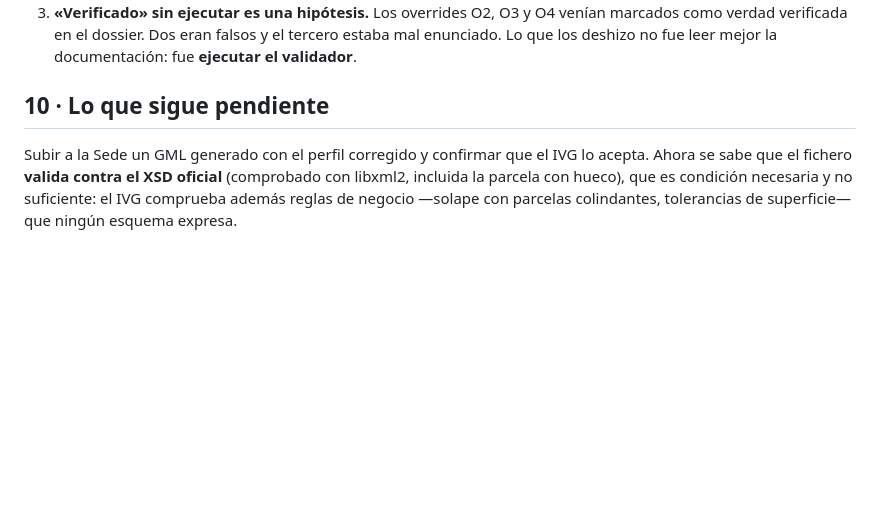
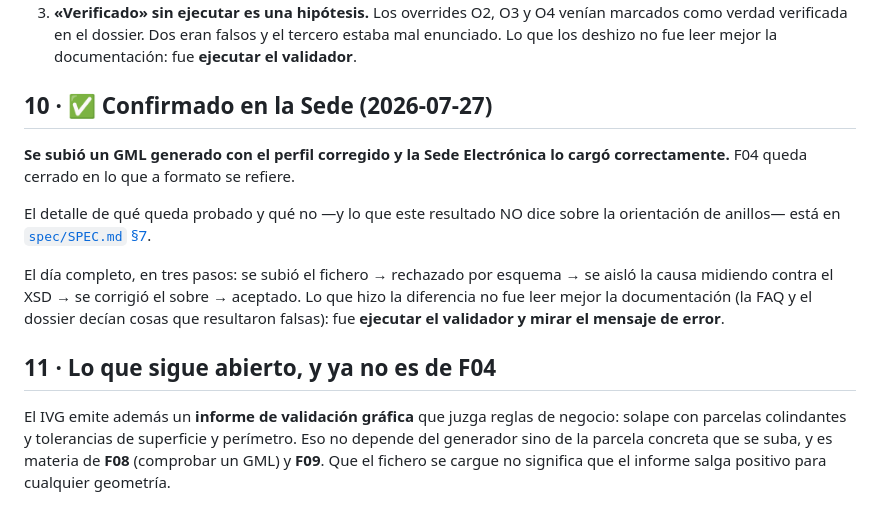
Before and after one commit to jramirezbandera/concretagml, a Markdown page: spec/feature-04-gml-parcela.md, the part around the change. Rendered like a GitHub page; blank space fills up the shorter version.

```diff
--- a/spec/feature-04-gml-parcela.md
+++ b/spec/feature-04-gml-parcela.md
@@ -162,6 +162,14 @@ El análisis completo, con las mediciones contra los XSD oficiales, está en **[
 2. **Un guardián que puede saltarse a sí mismo en silencio no es un guardián.** `validar:xsd` existía desde el primer día de F04 y nunca se ejecutó, porque salía `SALTADO` con código 0 al no encontrar `xmllint`. La comprobación que habría cazado esto estaba escrita y era inerte.
 3. **«Verificado» sin ejecutar es una hipótesis.** Los overrides O2, O3 y O4 venían marcados como verdad verificada en el dossier. Dos eran falsos y el tercero estaba mal enunciado. Lo que los deshizo no fue leer mejor la documentación: fue **ejecutar el validador**.
 
-## 10 · Lo que sigue pendiente
+## 10 · ✅ Confirmado en la Sede (2026-07-27)
 
-Subir a la Sede un GML generado con el perfil corregido y confirmar que el IVG lo acepta. Ahora se sabe que el fichero **valida contra el XSD oficial** (comprobado con libxml2, incluida la parcela con hueco), que es condición necesaria y no suficiente: el IVG comprueba además reglas de negocio —solape con parcelas colindantes, tolerancias de superficie— que ningún esquema expresa.
+**Se subió un GML generado con el perfil corregido y la Sede Electrónica lo cargó correctamente.** F04 queda cerrado en lo que a formato se refiere.
+
+El detalle de qué queda probado y qué no —y lo que este resultado NO dice sobre la orientación de anillos— está en [`spec/SPEC.md` §7](SPEC.md).
+
+El día completo, en tres pasos: se subió el fichero → rechazado por esquema → se aisló la causa midiendo contra el XSD → se corrigió el sobre → aceptado. Lo que hizo la diferencia no fue leer mejor la documentación (la FAQ y el dossier decían cosas que resultaron falsas): fue **ejecutar el validador y mirar el mensaje de error**.
+
+## 11 · Lo que sigue abierto, y ya no es de F04
+
+El IVG emite además un **informe de validación gráfica** que juzga reglas de negocio: solape con parcelas colindantes y tolerancias de superficie y perímetro. Eso no depende del generador sino de la parcela concreta que se suba, y es materia de **F08** (comprobar un GML) y **F09**. Que el fichero se cargue no significa que el informe salga positivo para cualquier geometría.
```
Also changed, not shown: README.md (+11 -4 lines), spec/SPEC.md (+26 -2 lines).
